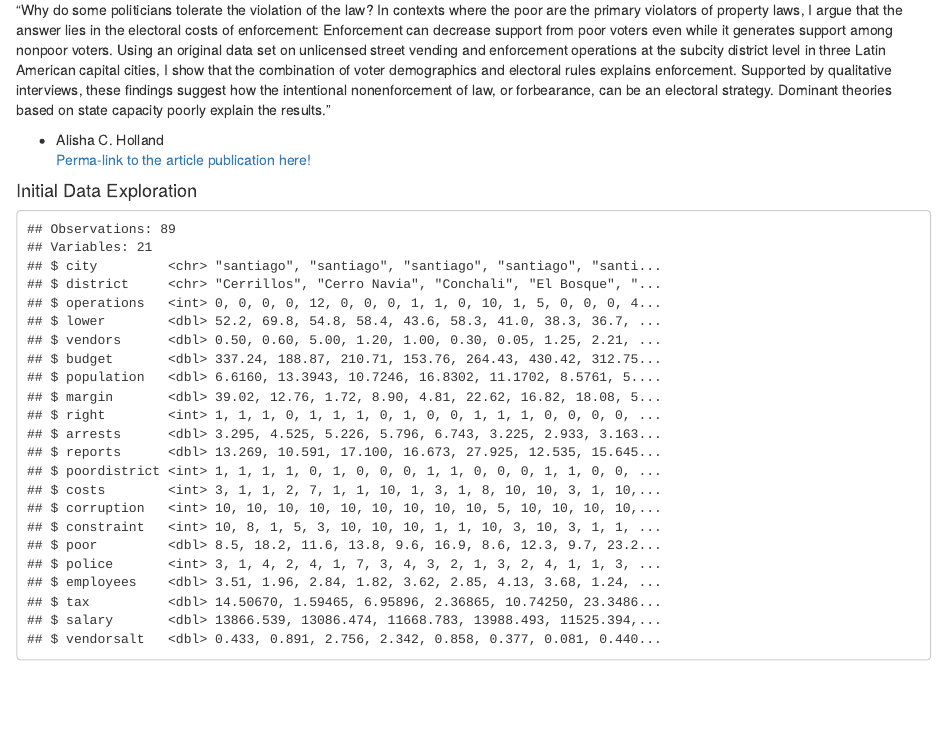
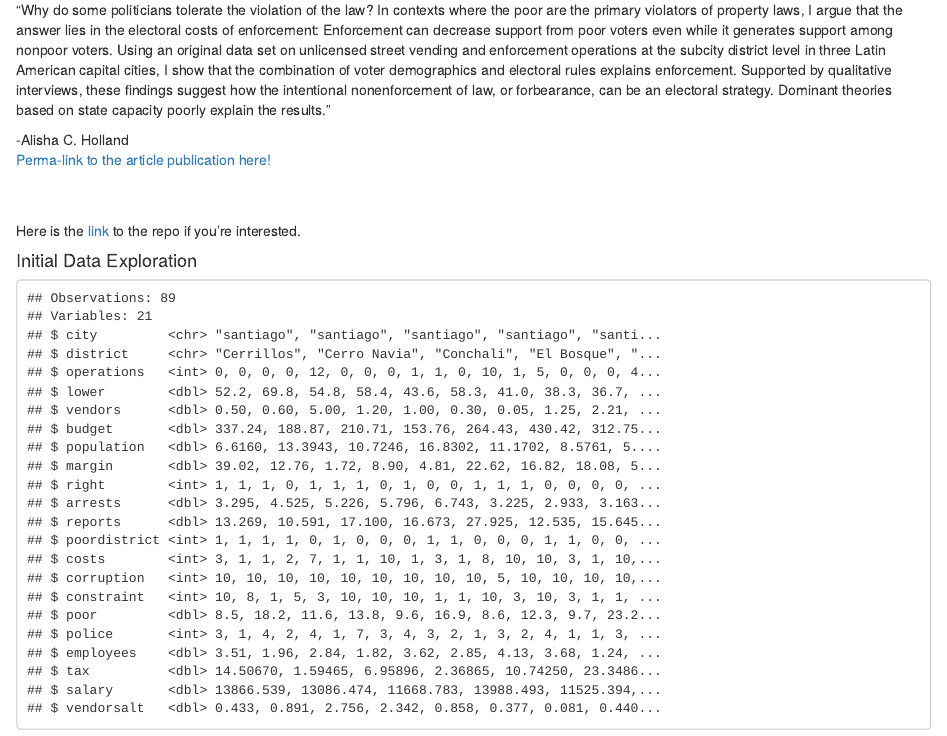
Before and after one commit to BeauMeche/enforcement_distribution_electorate, an R Markdown document (enforcement_variance.Rmd): the page in a window 1100 px wide, from 410 px down before the commit and from 420 px down after it, so that both start at the same text. The pictures show the output file enforcement_variance.html that the author committed with the source, opened offline.

Commit message:
ignored MANIFEST.TXT and edited formatting | added git repo link

````diff
--- a/enforcement_variance.Rmd
+++ b/enforcement_variance.Rmd
@@ -28,8 +29,12 @@ This paper looks at police behavior in varying contexts around Latin America to
 
 "Why do some politicians tolerate the violation of the law? In contexts where the poor are the primary violators of property laws, I argue that the answer lies in the electoral costs of enforcement: Enforcement can decrease support from poor voters even while it generates support among nonpoor voters. Using an original data set on unlicensed street vending and enforcement operations at the subcity district level in three Latin American capital cities, I show that the combination of voter demographics and electoral rules explains enforcement. Supported by qualitative interviews, these findings suggest how the intentional nonenforcement of law, or forbearance, can be an electoral strategy. Dominant theories based on state capacity poorly explain the results."
 
-- Alisha C. Holland <br>
-<a href="https://doi.org/10.1111/ajps.12125">Perma-link to the article publication here!</a>
+-Alisha C. Holland <br>
+<a href="https://doi.org/10.1111/ajps.12125">Perma-link to the article publication here!</a> <br>
+<br>
+<br>
+
+Here is the <a href="https://github.com/BeauMeche/enforcement_distribution_electorate">link</a> to the repo if you're interested.
 
 
 ```{r load_and_triage_data, echo = FALSE}
````
Also changed, not shown: enforcement_variance.html, enforcement_variance.Rmd (5 more changed lines), 1 other file.
